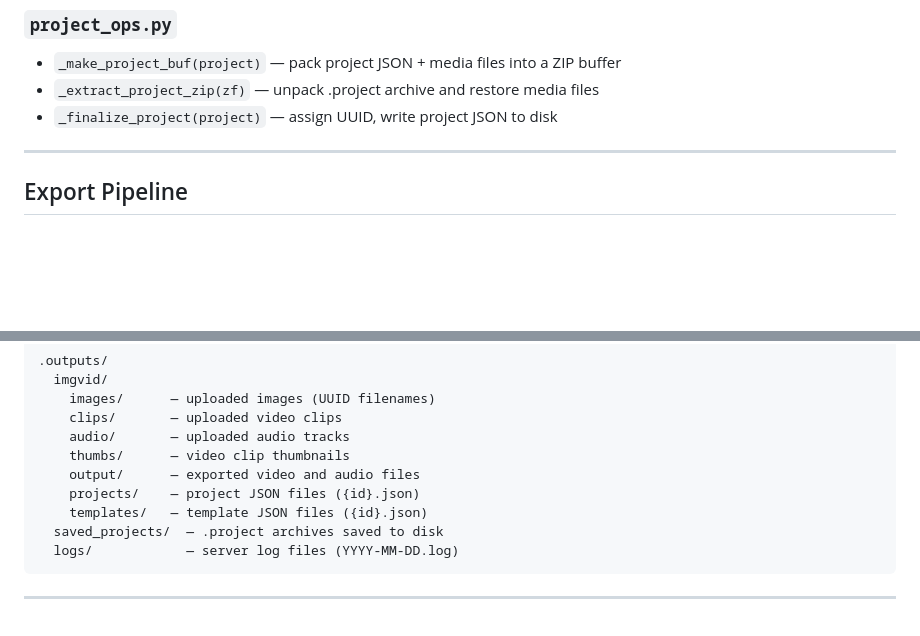
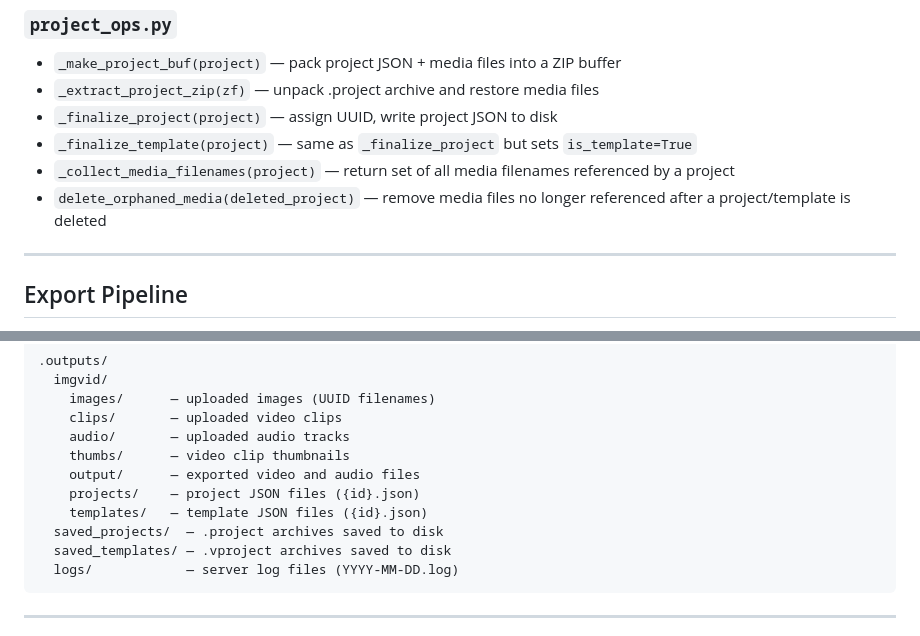
Before and after one commit to AmurikKhoyetsyan/video-redaktor-ffmpeg, a Markdown page: docs/architecture.md, 2 parts joined by grey strips. GitHub-like rendering; blank space fills up the shorter version.

````diff
--- a/docs/architecture.md
+++ b/docs/architecture.md
@@ -135,6 +135,9 @@ router.include_router(export.router)
 - `_make_project_buf(project)` — pack project JSON + media files into a ZIP buffer
 - `_extract_project_zip(zf)` — unpack .project archive and restore media files
 - `_finalize_project(project)` — assign UUID, write project JSON to disk
+- `_finalize_template(project)` — same as `_finalize_project` but sets `is_template=True`
+- `_collect_media_filenames(project)` — return set of all media filenames referenced by a project
+- `delete_orphaned_media(deleted_project)` — remove media files no longer referenced after a project/template is deleted
 
 ---
 
@@ -168,6 +171,7 @@ router.include_router(export.router)
     projects/    — project JSON files ({id}.json)
     templates/   — template JSON files ({id}.json)
   saved_projects/  — .project archives saved to disk
+  saved_templates/ — .vproject archives saved to disk
   logs/            — server log files (YYYY-MM-DD.log)
 ```
 
````
Also changed, not shown: other parts of docs/architecture.md (+2 -2 lines), README.md (+20 -0 lines).
